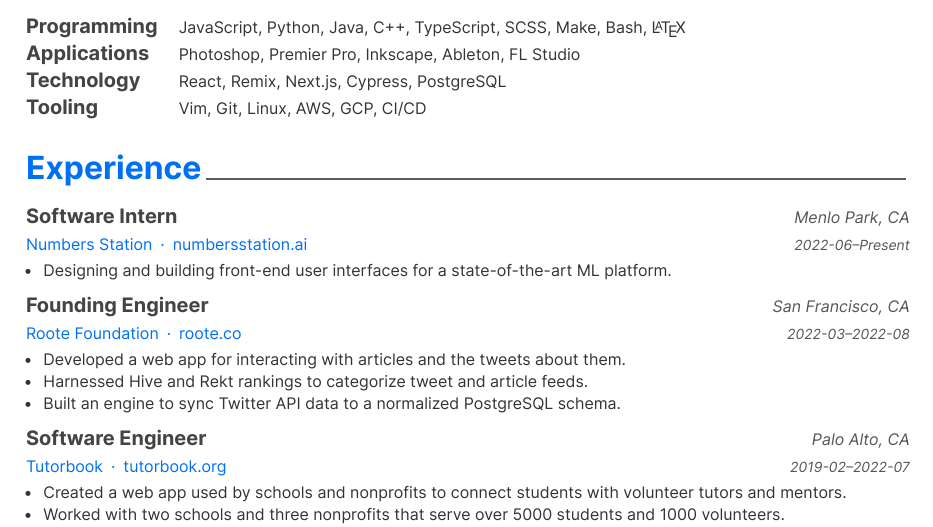
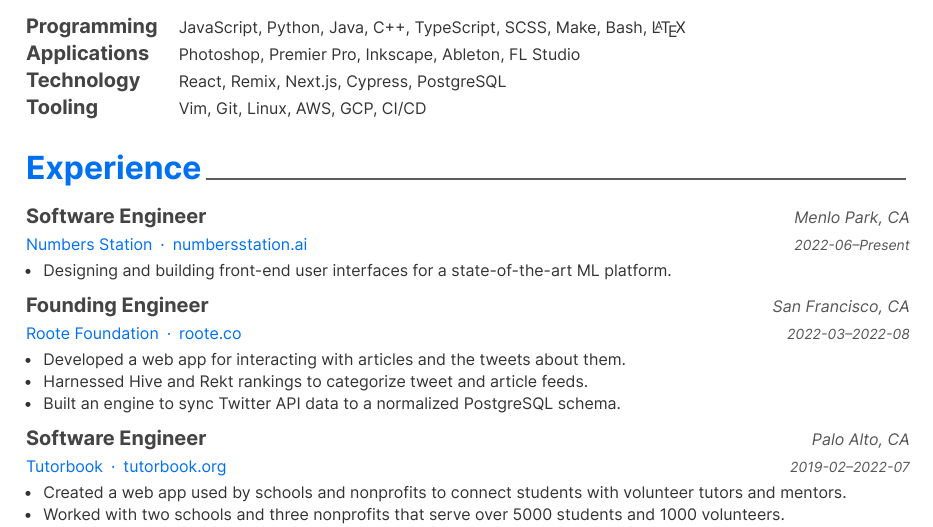
Before and after one commit to nicholaschiang/resume, a LaTeX CV (light.tex, which reads src/experience.tex): part of the page, cut so that both start at the same text. The pictures show the PDF file light.pdf that the author committed with the source.

Commit message:
feat(src/experience): change Numbers Station title
This patch replaces "Software Intern" with "Software Engineer".

```diff
--- a/src/experience.tex
+++ b/src/experience.tex
@@ -13,7 +13,7 @@
   \cventry
     {Numbers Station} % Organization
     {numbersstation.ai} % Link
-    {Software Intern} % Job title
+    {Software Engineer} % Job title
     {Menlo Park, CA} % Location
     {2022-06–Present} % Date(s)
     {
```
Also changed, not shown: dark.pdf, light.pdf.
